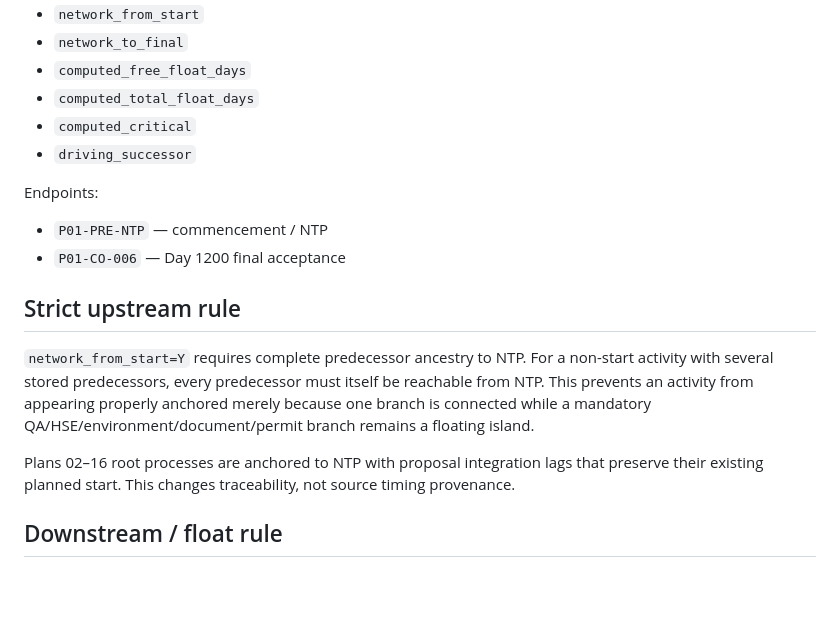
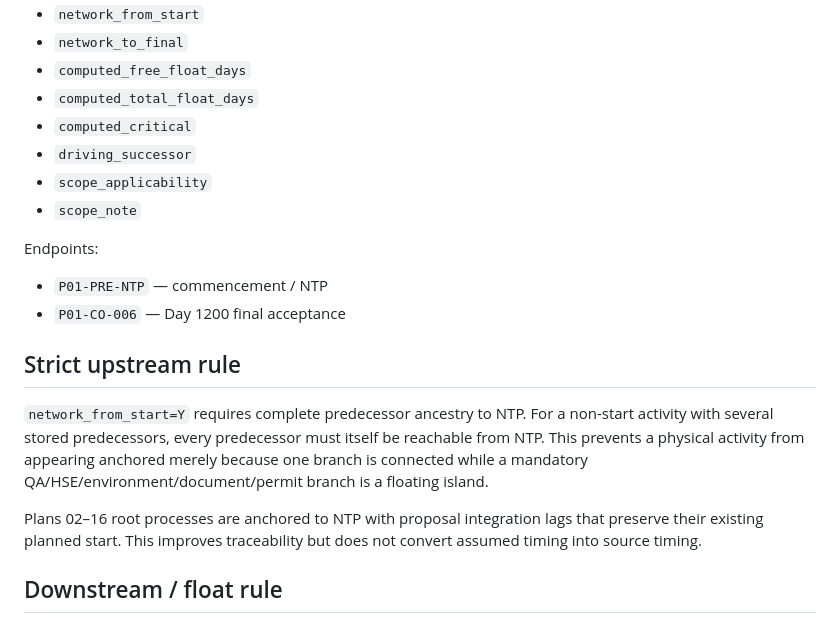
Before and after one commit to saratchai1/gantt-chart, a Markdown page: docs/cpm-method.md, the part around one of its changes. GitHub-like rendering; blank space fills up the shorter version.

```diff
--- a/docs/cpm-method.md
+++ b/docs/cpm-method.md
@@ -20,6 +21,8 @@ Each activity stores:
 - `computed_total_float_days`
 - `computed_critical`
 - `driving_successor`
+- `scope_applicability`
+- `scope_note`
 
 Endpoints:
 
@@ -28,9 +31,9 @@ Endpoints:
 
 ## Strict upstream rule
 
-`network_from_start=Y` requires complete predecessor ancestry to NTP. For a non-start activity with several stored predecessors, every predecessor must itself be reachable from NTP. This prevents an activity from appearing properly anchored merely because one branch is connected while a mandatory QA/HSE/environment/document/permit branch remains a floating island.
+`network_from_start=Y` requires complete predecessor ancestry to NTP. For a non-start activity with several stored predecessors, every predecessor must itself be reachable from NTP. This prevents a physical activity from appearing anchored merely because one branch is connected while a mandatory QA/HSE/environment/document/permit branch is a floating island.
 
-Plans 02–16 root processes are anchored to NTP with proposal integration lags that preserve their existing planned start. This changes traceability, not source timing provenance.
+Plans 02–16 root processes are anchored to NTP with proposal integration lags that preserve their existing planned start. This improves traceability but does not convert assumed timing into source timing.
 
 ## Downstream / float rule
 
```
Also changed, not shown: other parts of docs/cpm-method.md (+44 -41 lines).
